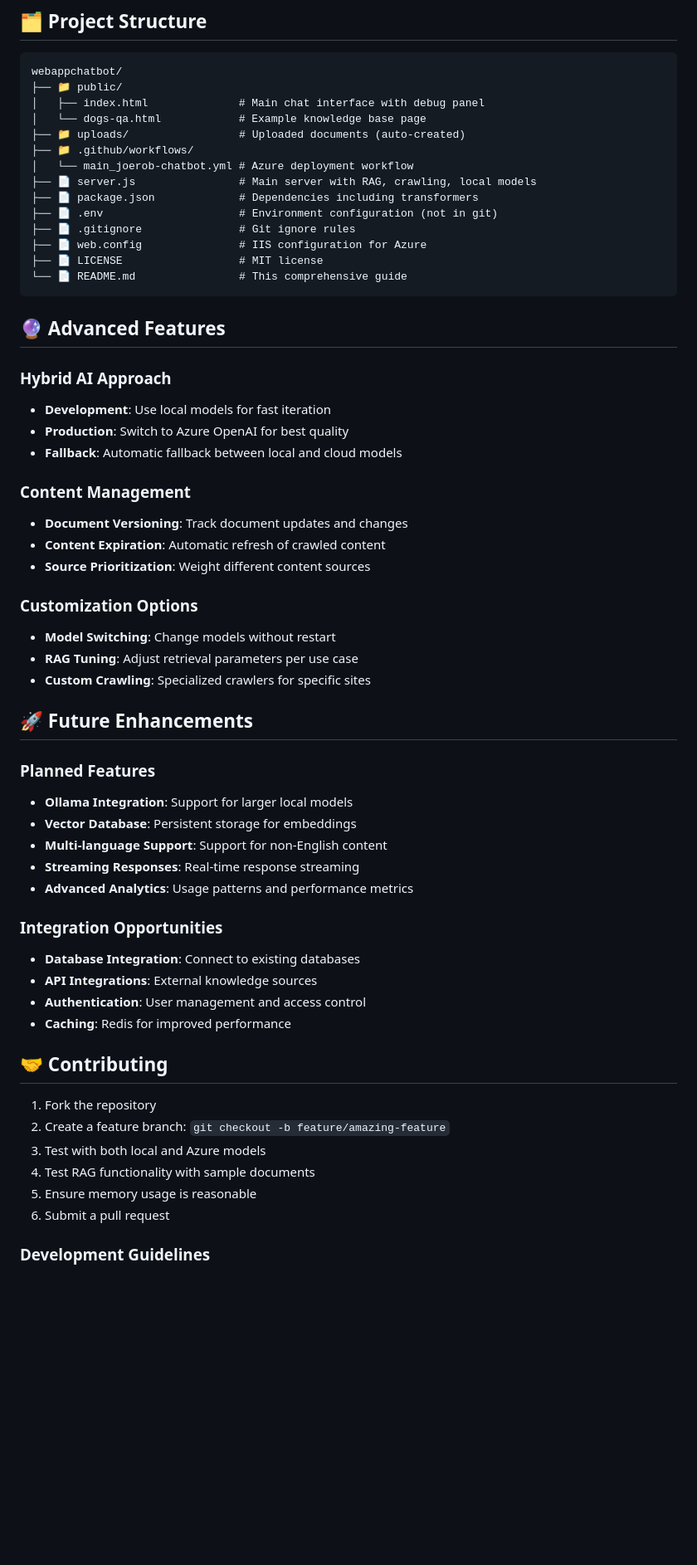
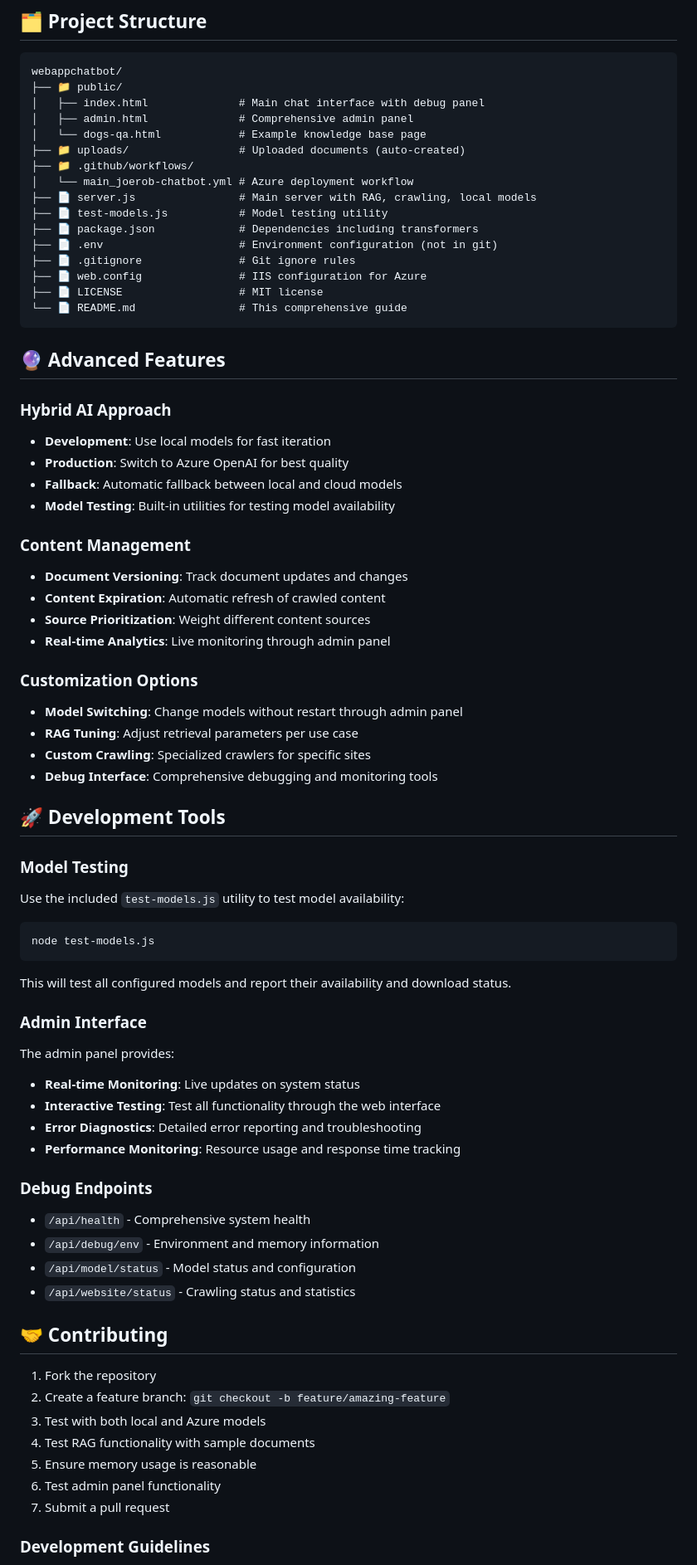
Before and after one commit to joerob-msft/webappchatbot, a Markdown page: README.md, the part around one of its changes. Shown at 83% size. Rendered like a GitHub page; blank space fills up the shorter version.

````diff
--- a/README.md
+++ b/README.md
@@ -460,11 +509,13 @@ curl http://localhost:3000/api/website/status
 webappchatbot/
 ├── 📁 public/
 │   ├── index.html              # Main chat interface with debug panel
+│   ├── admin.html              # Comprehensive admin panel
 │   └── dogs-qa.html            # Example knowledge base page
 ├── 📁 uploads/                 # Uploaded documents (auto-created)
 ├── 📁 .github/workflows/
 │   └── main_joerob-chatbot.yml # Azure deployment workflow
 ├── 📄 server.js                # Main server with RAG, crawling, local models
+├── 📄 test-models.js           # Model testing utility
 ├── 📄 package.json             # Dependencies including transformers
 ├── 📄 .env                     # Environment configuration (not in git)
 ├── 📄 .gitignore               # Git ignore rules
@@ -479,31 +530,43 @@ webappchatbot/
 - **Development**: Use local models for fast iteration
 - **Production**: Switch to Azure OpenAI for best quality
 - **Fallback**: Automatic fallback between local and cloud models
+- **Model Testing**: Built-in utilities for testing model availability
 
 ### Content Management
 - **Document Versioning**: Track document updates and changes
 - **Content Expiration**: Automatic refresh of crawled content
 - **Source Prioritization**: Weight different content sources
+- **Real-time Analytics**: Live monitoring through admin panel
 
 ### Customization Options
-- **Model Switching**: Change models without restart
+- **Model Switching**: Change models without restart through admin panel
 - **RAG Tuning**: Adjust retrieval parameters per use case
 - **Custom Crawling**: Specialized crawlers for specific sites
+- **Debug Interface**: Comprehensive debugging and monitoring tools
 
-## 🚀 Future Enhancements
+## 🚀 Development Tools
 
-### Planned Features
-- **Ollama Integration**: Support for larger local models
-- **Vector Database**: Persistent storage for embeddings
-- **Multi-language Support**: Support for non-English content
-- **Streaming Responses**: Real-time response streaming
-- **Advanced Analytics**: Usage patterns and performance metrics
+### Model Testing
+Use the included `test-models.js` utility to test model availability:
 
-### Integration Opportunities
-- **Database Integration**: Connect to existing databases
-- **API Integrations**: External knowledge sources
-- **Authentication**: User management and access control
-- **Caching**: Redis for improved performance
+```bash
+node test-models.js
+```
+
+This will test all configured models and report their availability and download status.
+
+### Admin Interface
+The admin panel provides:
+- **Real-time Monitoring**: Live updates on system status
+- **Interactive Testing**: Test all functionality through the web interface
+- **Error Diagnostics**: Detailed error reporting and troubleshooting
+- **Performance Monitoring**: Resource usage and response time tracking
+
+### Debug Endpoints
+- `/api/health` - Comprehensive system health
+- `/api/debug/env` - Environment and memory information
+- `/api/model/status` - Model status and configuration
+- `/api/website/status` - Crawling status and statistics
 
 ## 🤝 Contributing
 
@@ -512,6 +575,7 @@ webappchatbot/
 3. Test with both local and Azure models
 4. Test RAG functionality with sample documents
 5. Ensure memory usage is reasonable
-6. Submit a pull request
+6. Test admin panel functionality
+7. Submit a pull request
 
 ### Development Guidelines
````
Also changed, not shown: other parts of README.md (+167 -117 lines).
